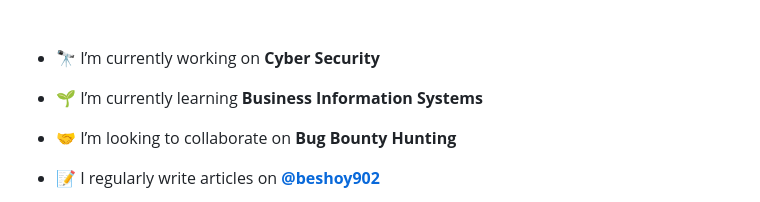
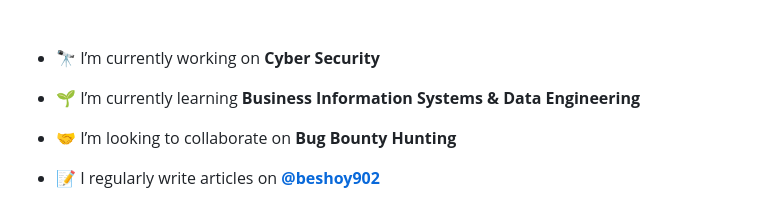
Before and after one commit to beshoy902/beshoy902, a Markdown page: README.md, the part around the change. Drawn GitHub-style.

```diff
--- a/README.md
+++ b/README.md
@@ -5,7 +5,7 @@
 
 - 🔭 I’m currently working on **Cyber Security**
 
-- 🌱 I’m currently learning **Business Information Systems**
+- 🌱 I’m currently learning **Business Information Systems & Data Engineering**
 
 - 🤝 I’m looking to collaborate on **Bug Bounty Hunting**
 
```
